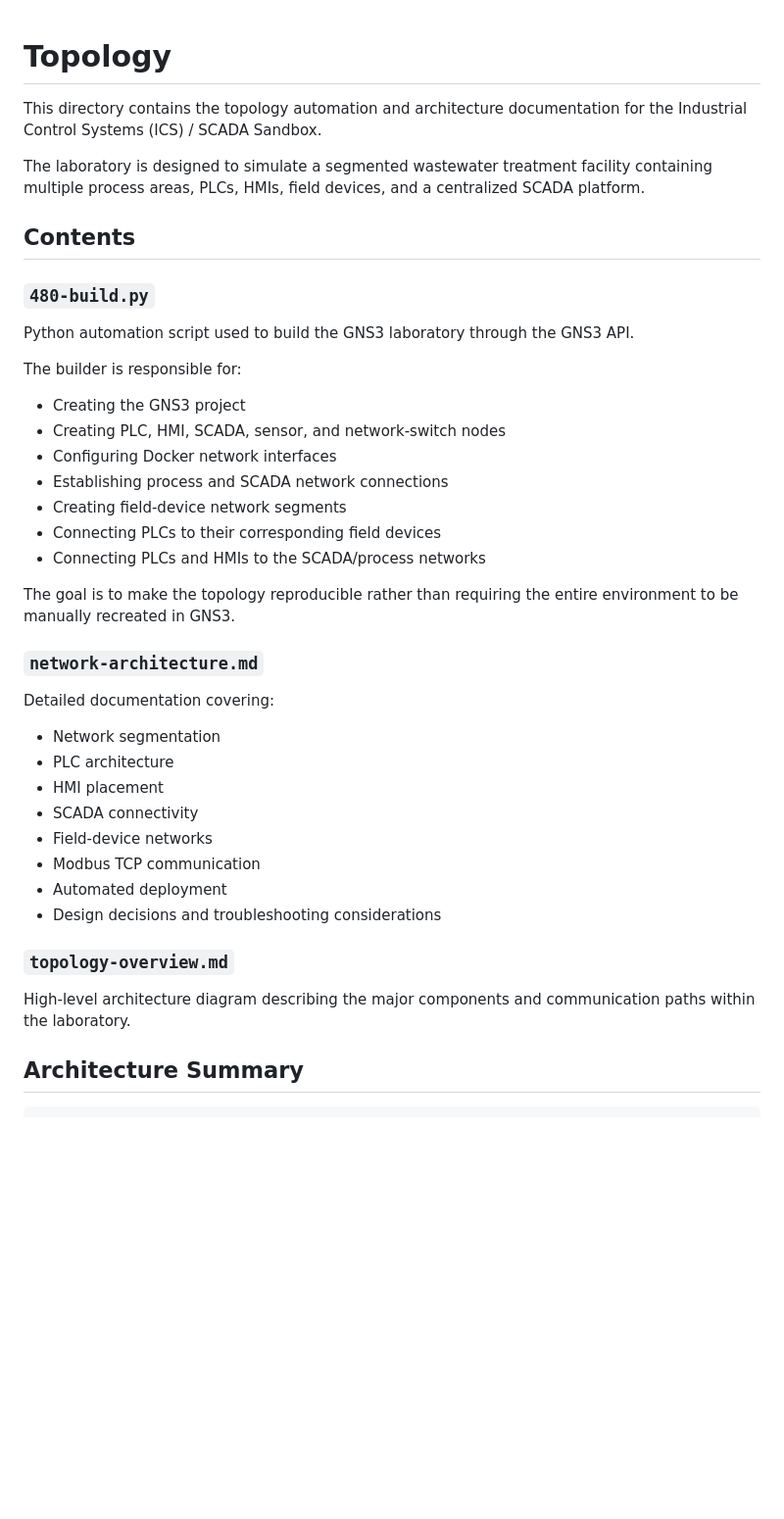
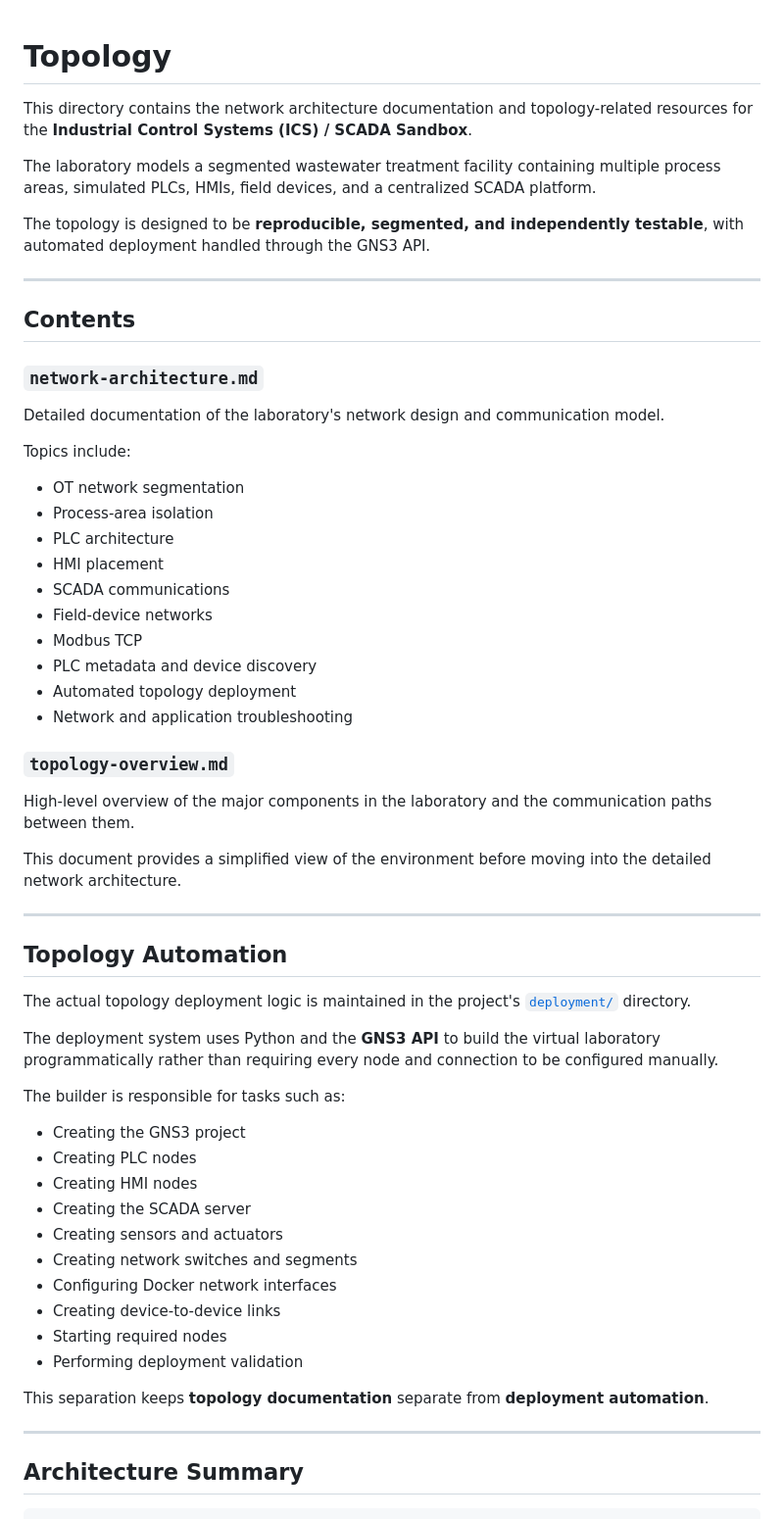
Before and after one commit to Evan-s-CyberSecurity-Projects/Industrial-Control-Systems-ICS-SCADA-Sandbox, a Markdown page: Topology/readme.md, the part around one of its changes. Shown at 98% size. Rendered like a GitHub page; blank space fills up the shorter version.

```diff
--- a/Topology/readme.md
+++ b/Topology/readme.md
@@ -1,44 +1,62 @@
-
 # Topology
 
-This directory contains the topology automation and architecture documentation for the Industrial Control Systems (ICS) / SCADA Sandbox.
+This directory contains the network architecture documentation and topology-related resources for the **Industrial Control Systems (ICS) / SCADA Sandbox**.
 
-The laboratory is designed to simulate a segmented wastewater treatment facility containing multiple process areas, PLCs, HMIs, field devices, and a centralized SCADA platform.
+The laboratory models a segmented wastewater treatment facility containing multiple process areas, simulated PLCs, HMIs, field devices, and a centralized SCADA platform.
+
+The topology is designed to be **reproducible, segmented, and independently testable**, with automated deployment handled through the GNS3 API.
+
+---
 
 ## Contents
 
-### `480-build.py`
-
-Python automation script used to build the GNS3 laboratory through the GNS3 API.
-
-The builder is responsible for:
-
-* Creating the GNS3 project
-* Creating PLC, HMI, SCADA, sensor, and network-switch nodes
-* Configuring Docker network interfaces
-* Establishing process and SCADA network connections
-* Creating field-device network segments
-* Connecting PLCs to their corresponding field devices
-* Connecting PLCs and HMIs to the SCADA/process networks
-
-The goal is to make the topology reproducible rather than requiring the entire environment to be manually recreated in GNS3.
-
 ### `network-architecture.md`
 
-Detailed documentation covering:
+Detailed documentation of the laboratory's network design and communication model.
 
-* Network segmentation
+Topics include:
+
+* OT network segmentation
+* Process-area isolation
 * PLC architecture
 * HMI placement
-* SCADA connectivity
+* SCADA communications
 * Field-device networks
-* Modbus TCP communication
-* Automated deployment
-* Design decisions and troubleshooting considerations
+* Modbus TCP
+* PLC metadata and device discovery
+* Automated topology deployment
+* Network and application troubleshooting
 
 ### `topology-overview.md`
 
-High-level architecture diagram describing the major components and communication paths within the laboratory.
+High-level overview of the major components in the laboratory and the communication paths between them.
+
+This document provides a simplified view of the environment before moving into the detailed network architecture.
+
+---
+
+## Topology Automation
+
+The actual topology deployment logic is maintained in the project's [`deployment/`](../deployment/) directory.
+
+The deployment system uses Python and the **GNS3 API** to build the virtual laboratory programmatically rather than requiring every node and connection to be configured manually.
+
+The builder is responsible for tasks such as:
+
+* Creating the GNS3 project
+* Creating PLC nodes
+* Creating HMI nodes
+* Creating the SCADA server
+* Creating sensors and actuators
+* Creating network switches and segments
+* Configuring Docker network interfaces
+* Creating device-to-device links
+* Starting required nodes
+* Performing deployment validation
+
+This separation keeps **topology documentation** separate from **deployment automation**.
+
+---
 
 ## Architecture Summary
 
```
Also changed, not shown: other parts of Topology/readme.md (+157 -47 lines).
